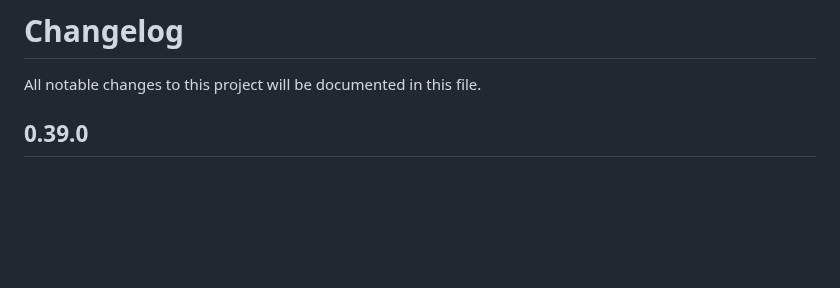
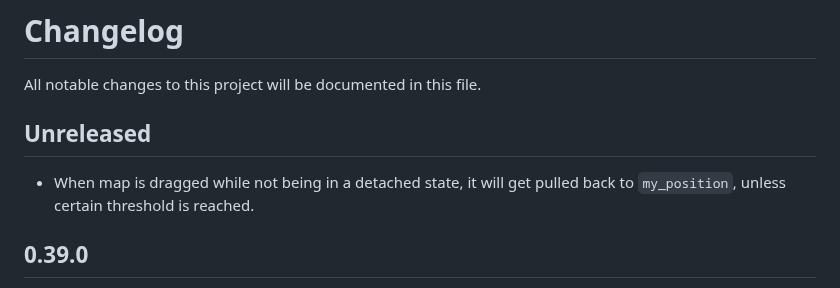
Before and after one commit to podusowski/walkers, a Markdown page: CHANGELOG.md, the part around the change. GitHub-like rendering; blank space fills up the shorter version.

Commit message:
changelog updated

```diff
--- a/CHANGELOG.md
+++ b/CHANGELOG.md
@@ -1,6 +1,11 @@
 # Changelog
 
 All notable changes to this project will be documented in this file.
+
+## Unreleased
+
+* When map is dragged while not being in a detached state, it will get pulled back to `my_position`,
+  unless certain threshold is reached.
 
 ## 0.39.0
 
```
